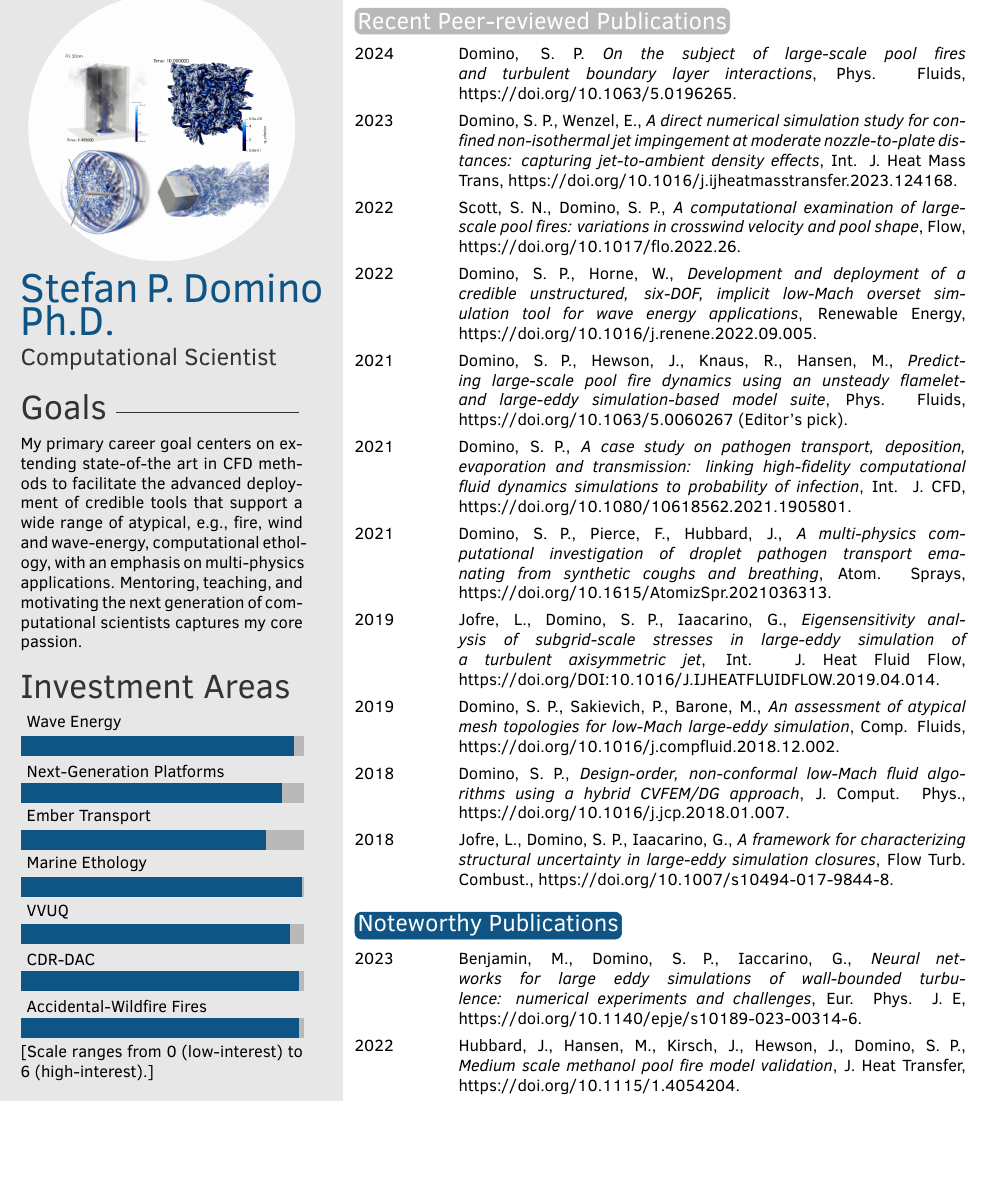
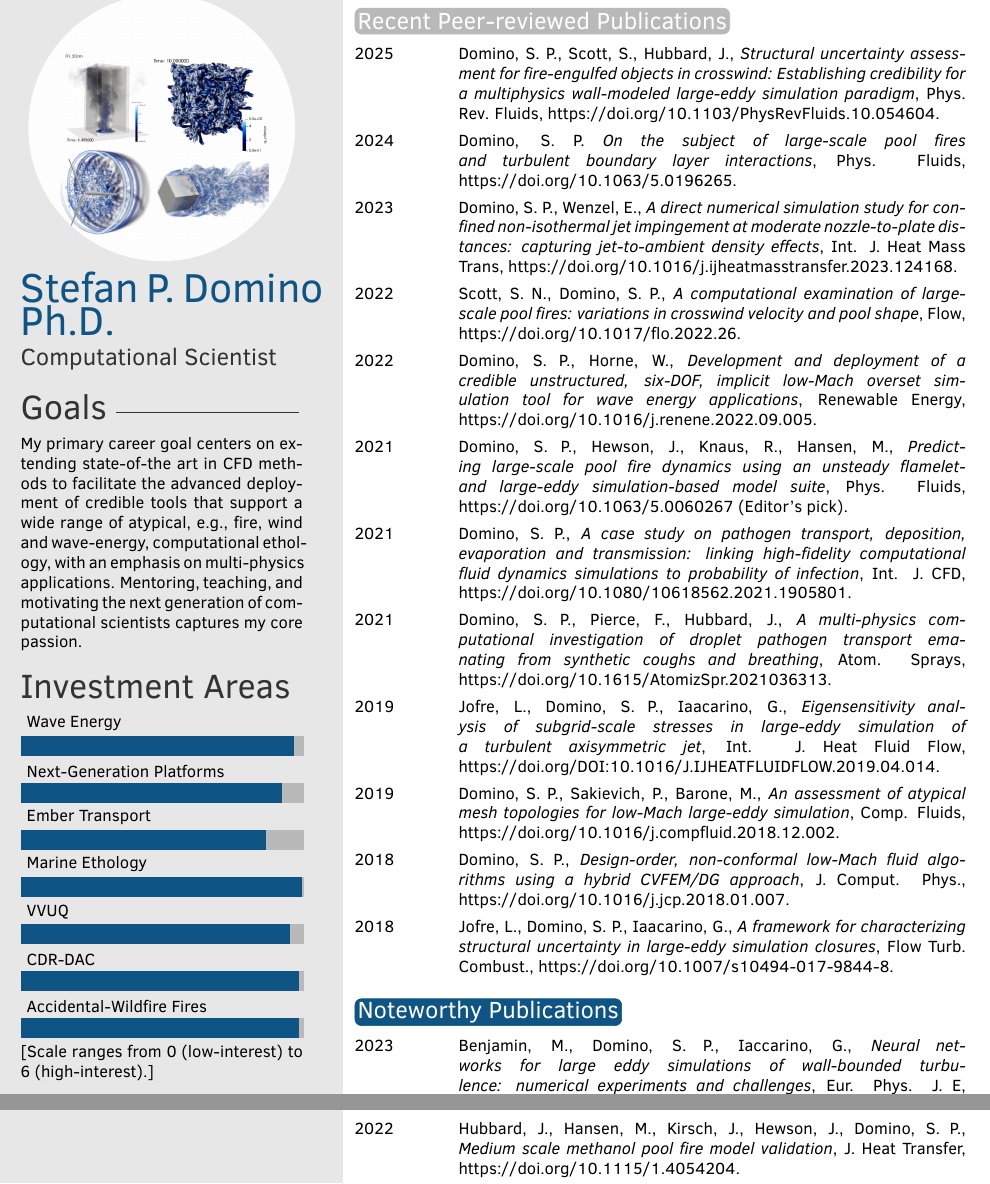
Before and after one commit to spdomin/Present, a LaTeX CV (cv/dominoCV.tex): part of page 2 of 5 before the commit and two parts of pages 2 and 5 of 6 after it, the two joined at a grey line, cut so that both start at the same text, the shorter picture padded with empty space. Compiled offline with pdfLaTeX.

Commit message:
New Phys Rev Fluids paper

```diff
--- a/cv/dominoCV.tex
+++ b/cv/dominoCV.tex
@@ -136,6 +136,8 @@ modeling and simulation techniques to more accurately predict the oxides of nitr
 
 \begin{twentyshort}
 
+	\twentyitemshort{2025}{Domino, S. P., Scott, S., Hubbard, J.,  \textit{Structural uncertainty assessment for fire-engulfed objects in crosswind: Establishing credibility for a multiphysics wall-modeled large-eddy simulation paradigm}, Phys. Rev. Fluids, https://doi.org/10.1103/PhysRevFluids.10.054604.}
+
 	\twentyitemshort{2024}{Domino, S. P. \textit{On the subject of large-scale pool fires and turbulent boundary layer interactions}, Phys. Fluids, https://doi.org/10.1063/5.0196265.}
 
 	\twentyitemshort{2023}{Domino, S. P., Wenzel, E., \textit{A direct numerical simulation study for confined non-isothermal jet impingement at moderate nozzle-to-plate distances: capturing jet-to-ambient density effects}, Int. J. Heat Mass Trans, https://doi.org/10.1016/j.ijheatmasstransfer.2023.124168.}
@@ -169,8 +171,6 @@ simulation tool for wave energy applications}, Renewable Energy, https://doi.org
 \begin{twentyshort}
 
 	\twentyitemshort{2023}{Benjamin, M., Domino, S. P., Iaccarino, G., \textit{Neural networks for large eddy simulations of wall-bounded turbulence: numerical experiments and challenges}, Eur. Phys. J. E, https://doi.org/10.1140/epje/s10189-023-00314-6.}
-
-	\twentyitemshort{2022}{Hubbard, J., Hansen, M., Kirsch, J., Hewson, J., Domino, S. P., \textit{Medium scale methanol pool fire model validation}, J. Heat Transfer, https://doi.org/10.1115/1.4054204.}
 
 	\twentyitemshort{2022} {Barone, M., Ray, J., Domino, S. P., \textit{Feature selection, clustering, and prototype placement for turbulence datasets"}, AIAA J., https://doi.org/10.2514/1.J060919.}
 
@@ -373,6 +373,8 @@ thermal response within a turbulent reacting, participating media radiation envi
 
 \begin{twentyshort}
 
+        \twentyitemshort{2022}{Hubbard, J., Hansen, M., Kirsch, J., Hewson, J., Domino, S. P., \textit{Medium scale methanol pool fire model validation}, J. Heat Transfer, https://doi.org/10.1115/1.4054204.}
+
 	\twentyitemshort{2022}{Hubbard, J., Cheng, M.D., Domino, S. P., \textit{Mixing in low Reynolds number reacting impinging jets in crossflow}, J. Fluids. Engr., https://doi.org/10.1115/1.4056894}
 
 	\twentyitemshort{2000}{Domino, S. P., Smith, P. J., \textit{State space sensitivity to a prescribed probability density function shape in coal combustion systems: Joint $\beta$-PDF versus clipped Gaussian PDF}, Proc. Combust. Inst., https://doi.org/10.1016/S0082-0784(00)80644-X.}
```
Also changed, not shown: cv/dominoCV.pdf.
